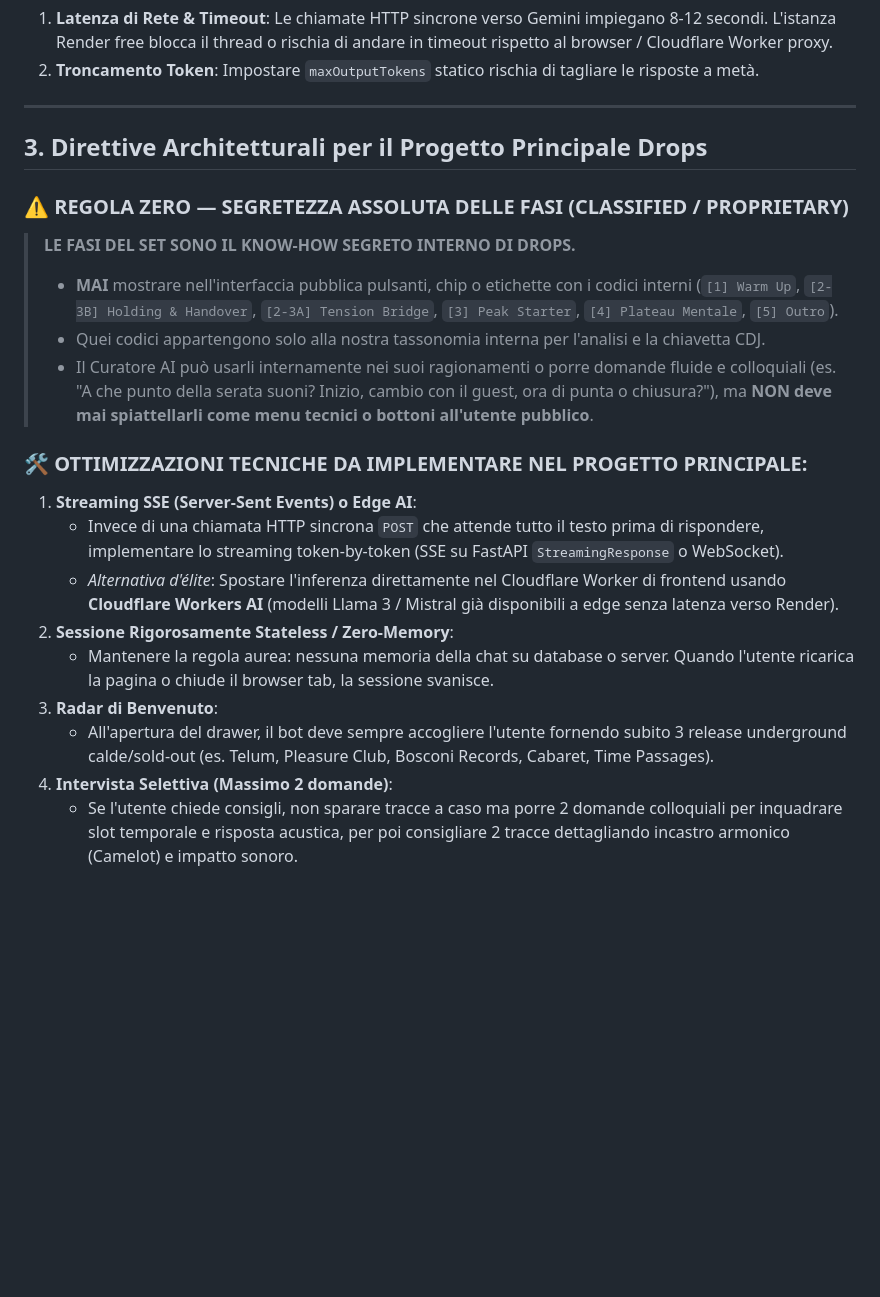
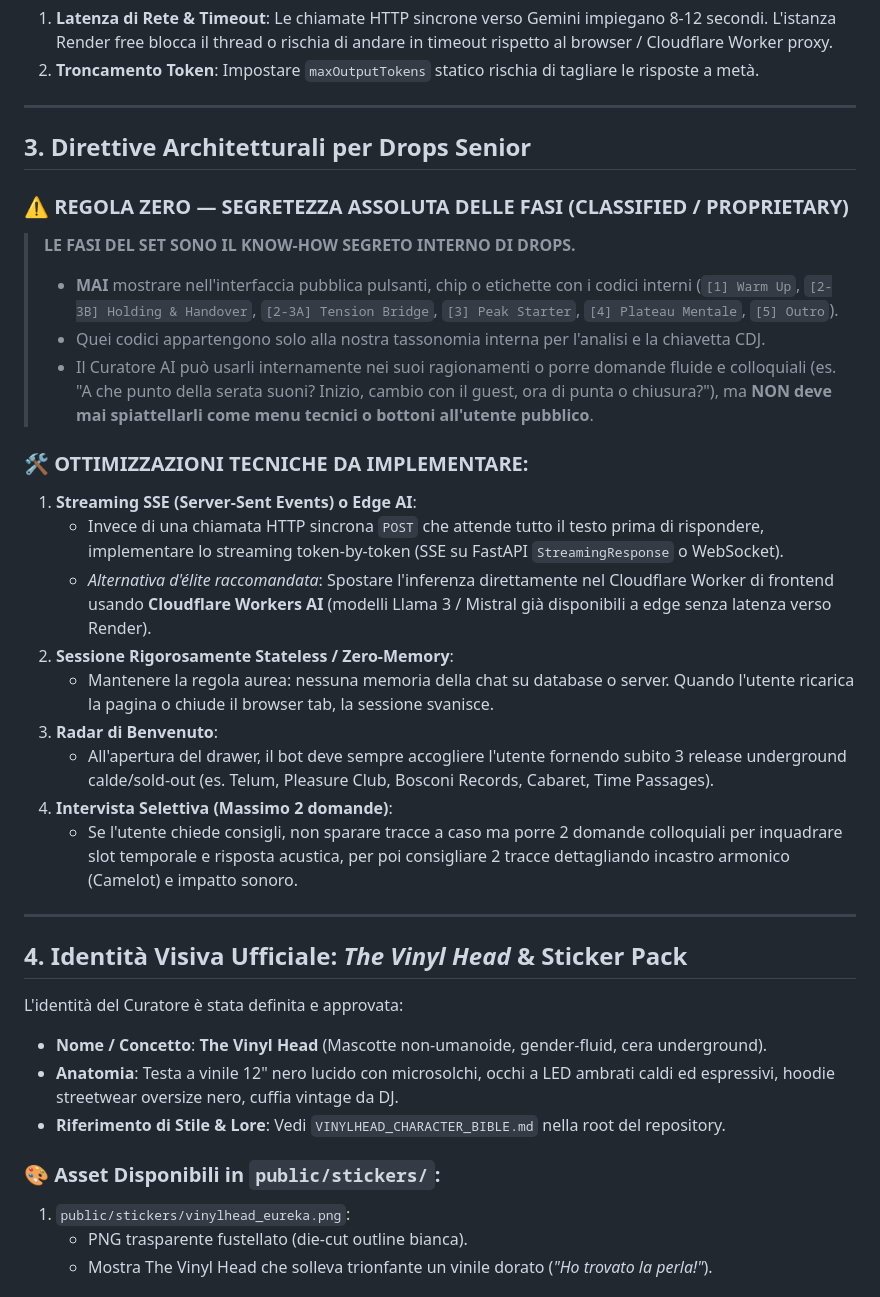
Before and after one commit to gianco-cesarei/drops-web-frontend, a Markdown page: DROPS_CURATOR_HANDOVER_TASK.md, the part around one of its changes. Rendered like a GitHub page; blank space fills up the shorter version.

```diff
--- a/DROPS_CURATOR_HANDOVER_TASK.md
+++ b/DROPS_CURATOR_HANDOVER_TASK.md
@@ -20,7 +20,7 @@ L'attuale implementazione sincrona su Render (istanza Free Tier di backend) pres
 
 ---
 
-## 3. Direttive Architetturali per il Progetto Principale Drops
+## 3. Direttive Architetturali per Drops Senior
 
 ### ⚠️ REGOLA ZERO — SEGRETEZZA ASSOLUTA DELLE FASI (CLASSIFIED / PROPRIETARY)
 > **LE FASI DEL SET SONO IL KNOW-HOW SEGRETO INTERNO DI DROPS.**
@@ -28,13 +28,28 @@ L'attuale implementazione sincrona su Render (istanza Free Tier di backend) pres
 > - Quei codici appartengono solo alla nostra tassonomia interna per l'analisi e la chiavetta CDJ.
 > - Il Curatore AI può usarli internamente nei suoi ragionamenti o porre domande fluide e colloquiali (es. "A che punto della serata suoni? Inizio, cambio con il guest, ora di punta o chiusura?"), ma **NON deve mai spiattellarli come menu tecnici o bottoni all'utente pubblico**.
 
-### 🛠️ OTTIMIZZAZIONI TECNICHE DA IMPLEMENTARE NEL PROGETTO PRINCIPALE:
+### 🛠️ OTTIMIZZAZIONI TECNICHE DA IMPLEMENTARE:
 1. **Streaming SSE (Server-Sent Events) o Edge AI**:
    - Invece di una chiamata HTTP sincrona `POST` che attende tutto il testo prima di rispondere, implementare lo streaming token-by-token (SSE su FastAPI `StreamingResponse` o WebSocket).
-   - *Alternativa d'élite*: Spostare l'inferenza direttamente nel Cloudflare Worker di frontend usando **Cloudflare Workers AI** (modelli Llama 3 / Mistral già disponibili a edge senza latenza verso Render).
+   - *Alternativa d'élite raccomandata*: Spostare l'inferenza direttamente nel Cloudflare Worker di frontend usando **Cloudflare Workers AI** (modelli Llama 3 / Mistral già disponibili a edge senza latenza verso Render).
 2. **Sessione Rigorosamente Stateless / Zero-Memory**:
    - Mantenere la regola aurea: nessuna memoria della chat su database o server. Quando l'utente ricarica la pagina o chiude il browser tab, la sessione svanisce.
 3. **Radar di Benvenuto**:
    - All'apertura del drawer, il bot deve sempre accogliere l'utente fornendo subito 3 release underground calde/sold-out (es. Telum, Pleasure Club, Bosconi Records, Cabaret, Time Passages).
 4. **Intervista Selettiva (Massimo 2 domande)**:
    - Se l'utente chiede consigli, non sparare tracce a caso ma porre 2 domande colloquiali per inquadrare slot temporale e risposta acustica, per poi consigliare 2 tracce dettagliando incastro armonico (Camelot) e impatto sonoro.
+
+---
+
+## 4. Identità Visiva Ufficiale: *The Vinyl Head* & Sticker Pack
+
+L'identità del Curatore è stata definita e approvata:
+- **Nome / Concetto**: **The Vinyl Head** (Mascotte non-umanoide, gender-fluid, cera underground).
+- **Anatomia**: Testa a vinile 12" nero lucido con microsolchi, occhi a LED ambrati caldi ed espressivi, hoodie streetwear oversize nero, cuffia vintage da DJ.
+- **Riferimento di Stile & Lore**: Vedi `VINYLHEAD_CHARACTER_BIBLE.md` nella root del repository.
+
+### 🎨 Asset Disponibili in `public/stickers/`:
+1. `public/stickers/vinylhead_eureka.png`:
+   - PNG trasparente fustellato (die-cut outline bianca).
+   - Mostra The Vinyl Head che solleva trionfante un vinile dorato (*"Ho trovato la perla!"*).
+
```
Also changed, not shown: other parts of DROPS_CURATOR_HANDOVER_TASK.md (+22 -4 lines), VINYLHEAD_CHARACTER_BIBLE.md (added, +68 -0 lines).
